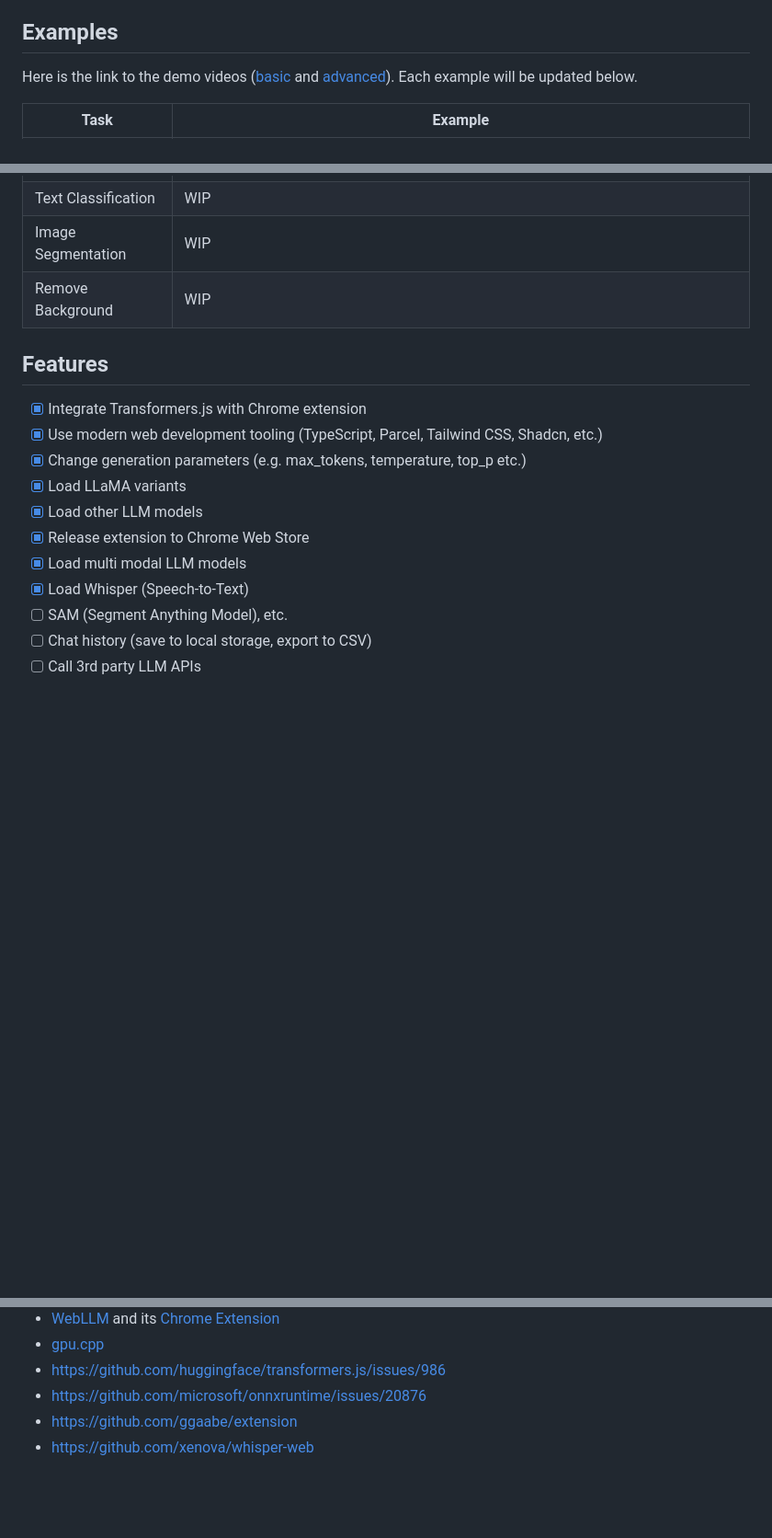
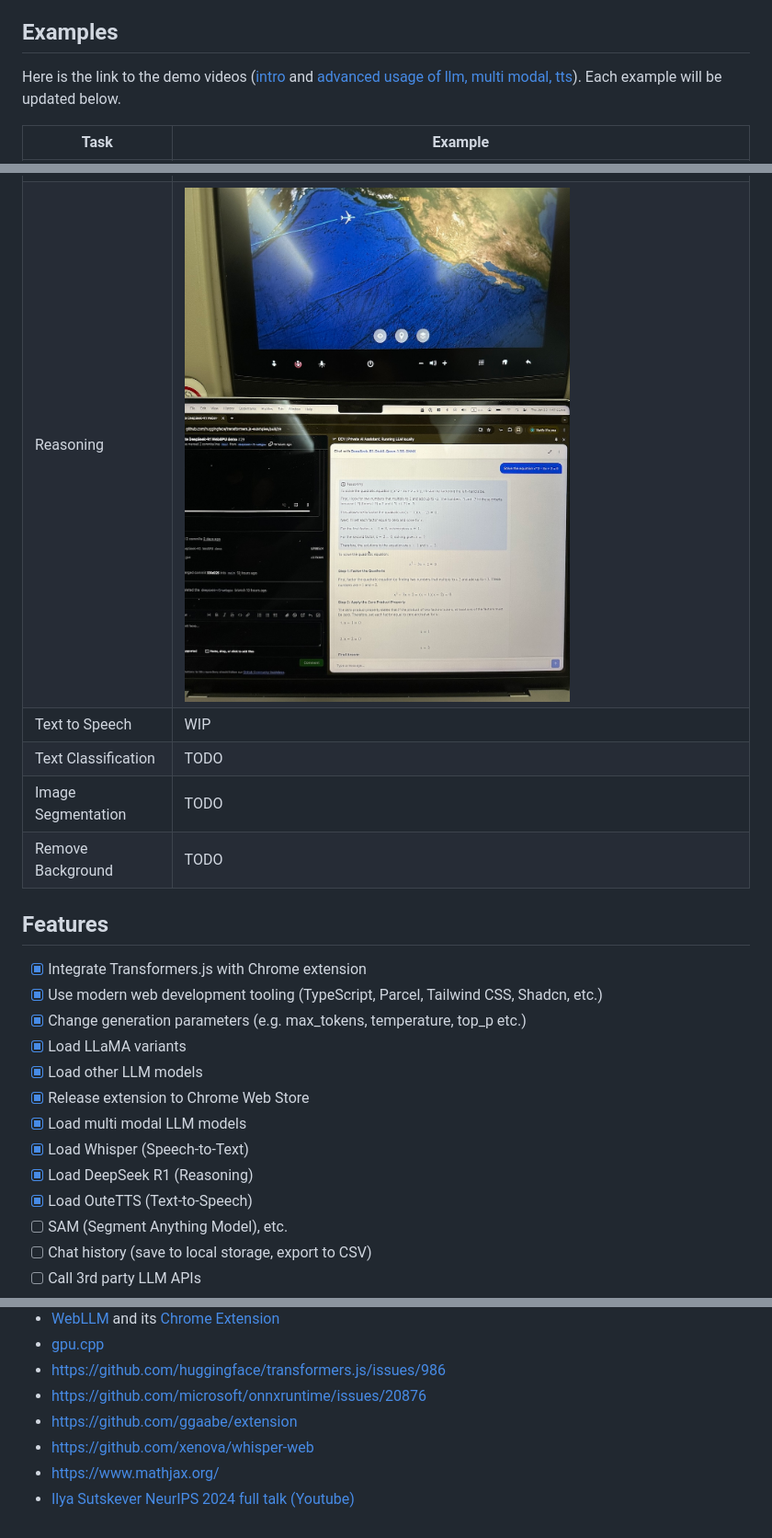
Before and after one commit to tantara/transformers.js-chrome, a Markdown page: README.md, 3 parts joined by grey strips. Shown: that part at 92% size. Drawn GitHub-style; pictures changed too: docs/example-reasoning.jpg (added); blank space fills up the shorter version.

```diff
--- a/README.md
+++ b/README.md
@@ -6,7 +6,7 @@ Please note that this project is still under development. The chrome extension p
 
 ## Examples
 
-Here is the link to the demo videos ([basic](https://www.youtube.com/watch?v=yXZQ8FHtSes) and [advanced](https://www.youtube.com/watch?v=MSCDdFG5Lls)). Each example will be updated below.
+Here is the link to the demo videos ([intro](https://www.youtube.com/watch?v=yXZQ8FHtSes) and [advanced usage of llm, multi modal, tts](https://www.youtube.com/watch?v=MSCDdFG5Lls)). Each example will be updated below.
 
 | Task                | Example                                                          |
 | ------------------- | ---------------------------------------------------------------- |
@@ -15,9 +15,11 @@ Here is the link to the demo videos ([basic](https://www.youtube.com/watch?v=yXZ
 | Image Understanding | ![Example Multi Modal LLM](./docs/example-image-caption.jpg)     |
 | Image Generation    | ![Example Image Generation](./docs/example-image-generation.jpg) |
 | Speech to Text      | ![Example Speech to Text](./docs/example-speech-to-text.jpg)     |
-| Text Classification | WIP                                                              |
-| Image Segmentation  | WIP                                                              |
-| Remove Background   | WIP                                                              |
+| Reasoning           | ![Example Reasoning](./docs/example-reasoning.jpg)               |
+| Text to Speech      | WIP                                                              |
+| Text Classification | TODO                                                             |
+| Image Segmentation  | TODO                                                             |
+| Remove Background   | TODO                                                             |
 
 ## Features
 
@@ -29,6 +31,8 @@ Here is the link to the demo videos ([basic](https://www.youtube.com/watch?v=yXZ
 - [x] Release extension to Chrome Web Store
 - [x] Load multi modal LLM models
 - [x] Load Whisper (Speech-to-Text)
+- [x] Load DeepSeek R1 (Reasoning)
+- [x] Load OuteTTS (Text-to-Speech)
 - [ ] SAM (Segment Anything Model), etc.
 - [ ] Chat history (save to local storage, export to CSV)
 - [ ] Call 3rd party LLM APIs
@@ -124,3 +129,5 @@ Run Chrome extension, open `inspect`, go to `Application` tab, find `Local Stora
 - https://github.com/microsoft/onnxruntime/issues/20876
 - https://github.com/ggaabe/extension
 - https://github.com/xenova/whisper-web
+- https://www.mathjax.org/
+- [Ilya Sutskever NeurIPS 2024 full talk (Youtube)](https://www.youtube.com/watch?v=YD-9NG1Ke5Y)
```
Also changed, not shown: other parts of README.md (+1 -0 lines), 2 other files.
